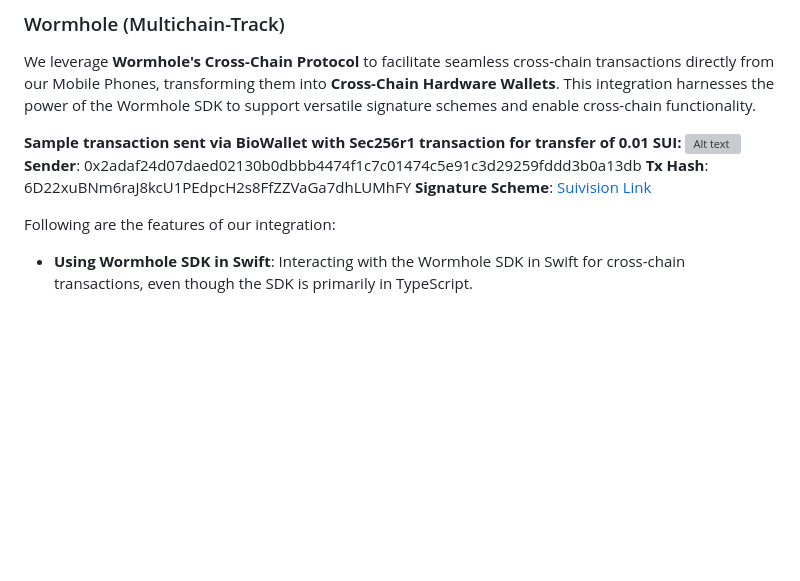
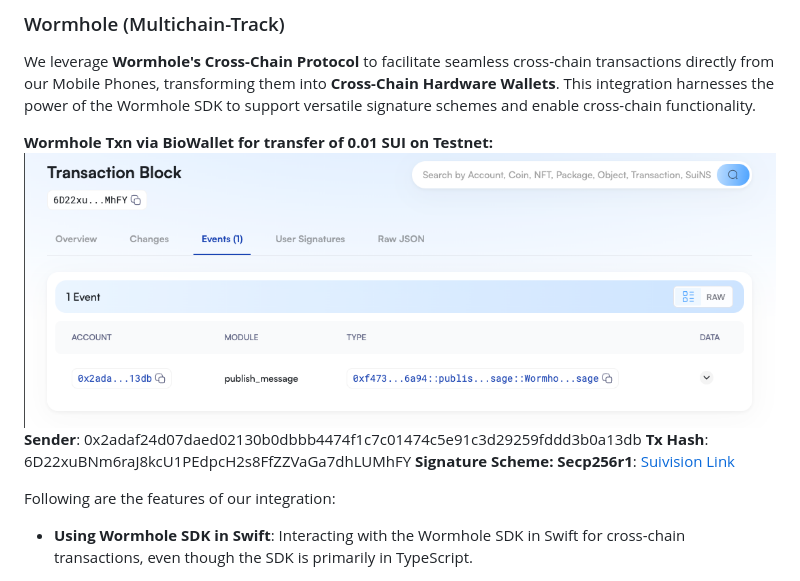
Before and after one commit to Nilay27/BioWallet, a Markdown page: README.md, the part around the change. GitHub-like rendering; pictures changed too: WormHoleTestnetMessage.png (added); blank space fills up the shorter version; grey boxes are pictures that could not be loaded.

Commit message:
adding testnet image for wormhole txn

```diff
--- a/README.md
+++ b/README.md
@@ -46,11 +46,11 @@
 ### Wormhole (Multichain-Track)
 We leverage **Wormhole's Cross-Chain Protocol** to facilitate seamless cross-chain transactions directly from our Mobile Phones, transforming them into **Cross-Chain Hardware Wallets**. This integration harnesses the power of the Wormhole SDK to support versatile signature schemes and enable cross-chain functionality.
 
-**Sample transaction sent via BioWallet with Sec256r1 transaction for transfer of 0.01 SUI:**
-![Alt text](<../../../../var/folders/nf/wvc1jz4x2rncnzlghb66cdmc0000gn/T/TemporaryItems/NSIRD_screencaptureui_ftbrhg/Screenshot 2024-06-04 at 11.28.26 PM.png>)
+**Wormhole Txn via BioWallet for transfer of 0.01 SUI on Testnet:**
+![Alt text](<./WormHoleTestnetMessage.png>)
 **Sender**: 0x2adaf24d07daed02130b0dbbb4474f1c7c01474c5e91c3d29259fddd3b0a13db
 **Tx Hash**: 6D22xuBNm6raJ8kcU1PEdpcH2s8FfZZVaGa7dhLUMhFY
-**Signature Scheme**: [Suivision Link](https://testnet.suivision.xyz/txblock/6D22xuBNm6raJ8kcU1PEdpcH2s8FfZZVaGa7dhLUMhFY?tab=User+Signatures)
+**Signature Scheme: Secp256r1**: [Suivision Link](https://testnet.suivision.xyz/txblock/6D22xuBNm6raJ8kcU1PEdpcH2s8FfZZVaGa7dhLUMhFY?tab=User+Signatures)
 
 Following are the features of our integration:
 
```
